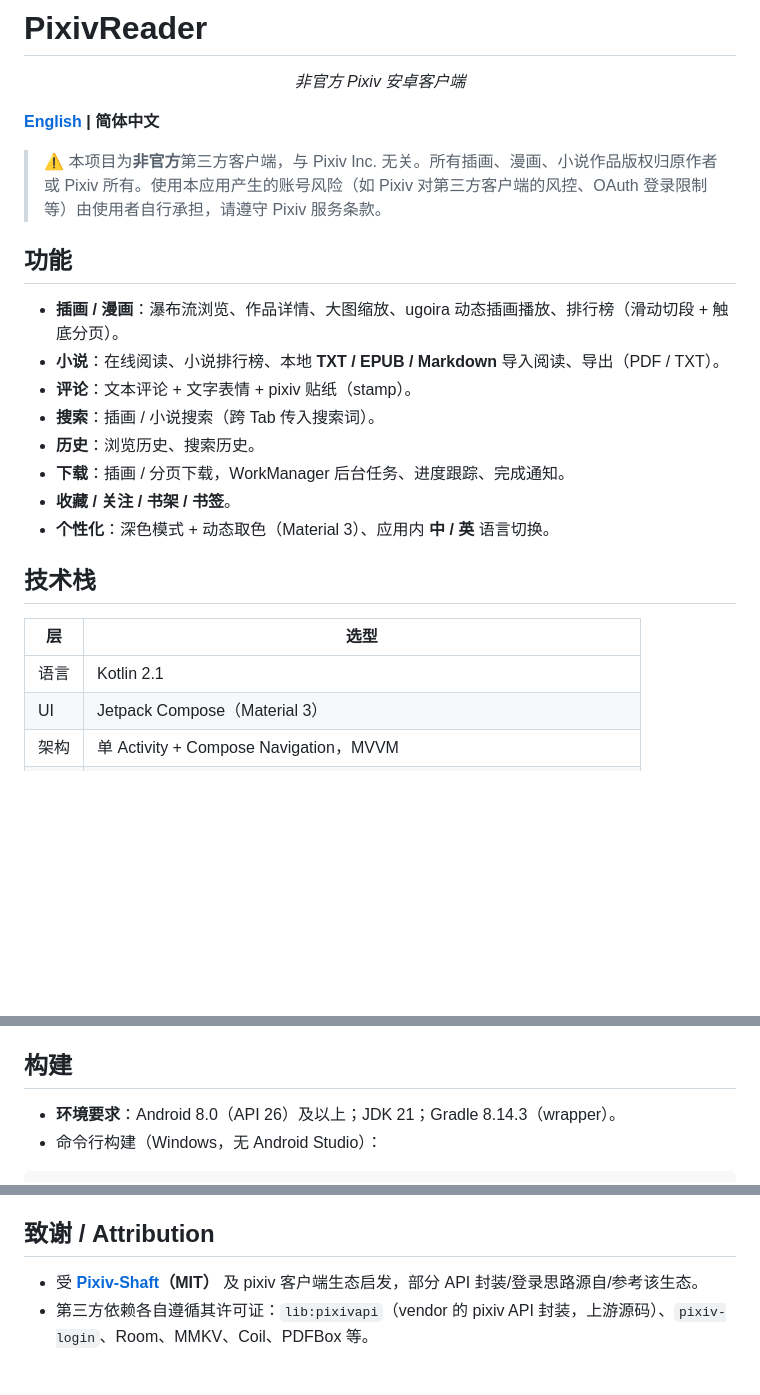
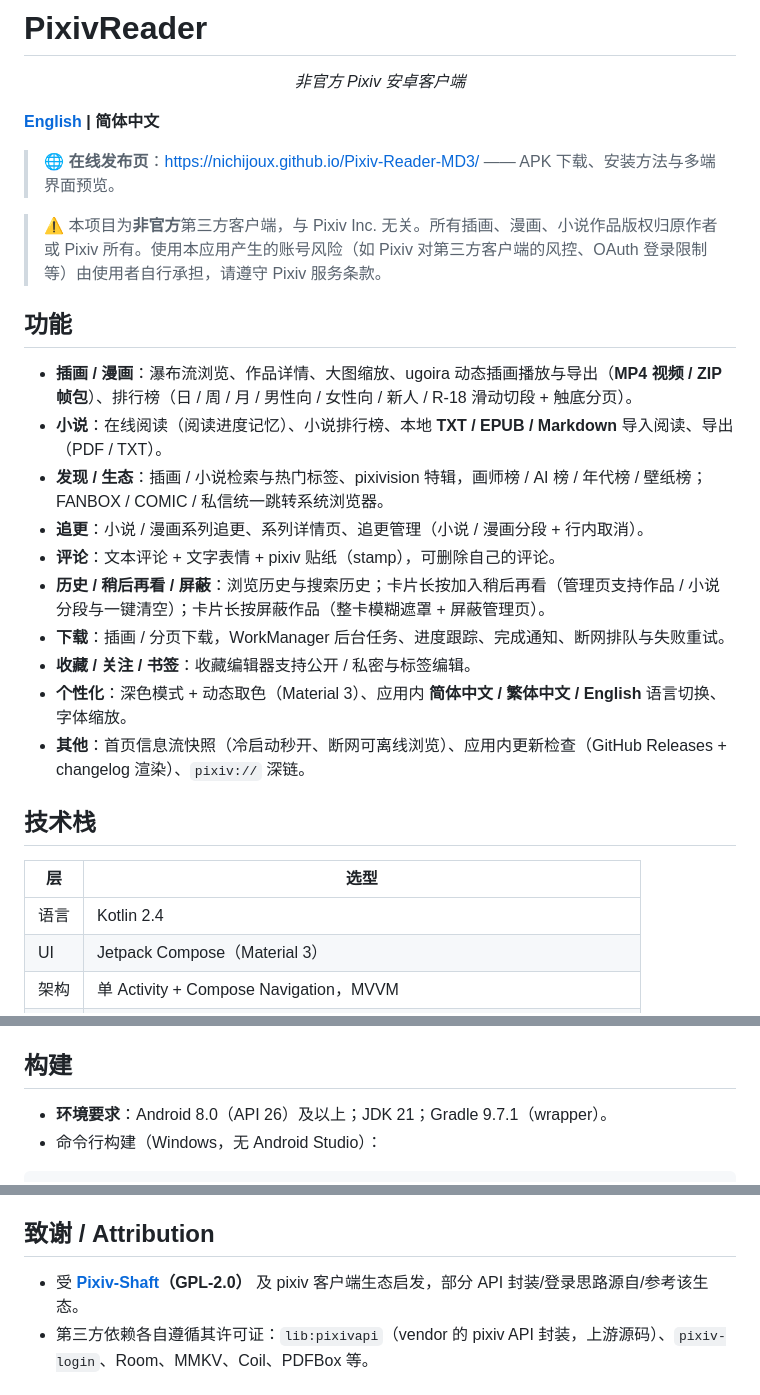
Before and after one commit to nichijoux/Pixiv-Reader-MD3, a Markdown page: README.md, 3 parts joined by grey strips. GitHub-like rendering; blank space fills up the shorter version.

Commit message:
docs: 刷新中英 README 功能清单并新增 GitHub Pages 发布页

````diff
--- a/README.md
+++ b/README.md
@@ -6,24 +6,28 @@
 
 **[English](./README-en.md) | 简体中文**
 
+> 🌐 **在线发布页**：<https://nichijoux.github.io/Pixiv-Reader-MD3/> —— APK 下载、安装方法与多端界面预览。
+
 > ⚠️ 本项目为**非官方**第三方客户端，与 Pixiv Inc. 无关。所有插画、漫画、小说作品版权归原作者或 Pixiv 所有。使用本应用产生的账号风险（如 Pixiv 对第三方客户端的风控、OAuth 登录限制等）由使用者自行承担，请遵守 Pixiv 服务条款。
 
 ## 功能
 
-- **插画 / 漫画**：瀑布流浏览、作品详情、大图缩放、ugoira 动态插画播放、排行榜（滑动切段 + 触底分页）。
-- **小说**：在线阅读、小说排行榜、本地 **TXT / EPUB / Markdown** 导入阅读、导出（PDF / TXT）。
-- **评论**：文本评论 + 文字表情 + pixiv 贴纸（stamp）。
-- **搜索**：插画 / 小说搜索（跨 Tab 传入搜索词）。
-- **历史**：浏览历史、搜索历史。
-- **下载**：插画 / 分页下载，WorkManager 后台任务、进度跟踪、完成通知。
-- **收藏 / 关注 / 书架 / 书签**。
-- **个性化**：深色模式 + 动态取色（Material 3）、应用内 **中 / 英** 语言切换。
+- **插画 / 漫画**：瀑布流浏览、作品详情、大图缩放、ugoira 动态插画播放与导出（**MP4 视频 / ZIP 帧包**）、排行榜（日 / 周 / 月 / 男性向 / 女性向 / 新人 / R-18 滑动切段 + 触底分页）。
+- **小说**：在线阅读（阅读进度记忆）、小说排行榜、本地 **TXT / EPUB / Markdown** 导入阅读、导出（PDF / TXT）。
+- **发现 / 生态**：插画 / 小说检索与热门标签、pixivision 特辑，画师榜 / AI 榜 / 年代榜 / 壁纸榜；FANBOX / COMIC / 私信统一跳转系统浏览器。
+- **追更**：小说 / 漫画系列追更、系列详情页、追更管理（小说 / 漫画分段 + 行内取消）。
+- **评论**：文本评论 + 文字表情 + pixiv 贴纸（stamp），可删除自己的评论。
+- **历史 / 稍后再看 / 屏蔽**：浏览历史与搜索历史；卡片长按加入稍后再看（管理页支持作品 / 小说分段与一键清空）；卡片长按屏蔽作品（整卡模糊遮罩 + 屏蔽管理页）。
+- **下载**：插画 / 分页下载，WorkManager 后台任务、进度跟踪、完成通知、断网排队与失败重试。
+- **收藏 / 关注 / 书签**：收藏编辑器支持公开 / 私密与标签编辑。
+- **个性化**：深色模式 + 动态取色（Material 3）、应用内 **简体中文 / 繁体中文 / English** 语言切换、字体缩放。
+- **其他**：首页信息流快照（冷启动秒开、断网可离线浏览）、应用内更新检查（GitHub Releases + changelog 渲染）、`pixiv://` 深链。
 
 ## 技术栈
 
 | 层 | 选型 |
 |---|---|
-| 语言 | Kotlin 2.1 |
+| 语言 | Kotlin 2.4 |
 | UI | Jetpack Compose（Material 3） |
 | 架构 | 单 Activity + Compose Navigation，MVVM |
 | DI | Hilt |
@@ -37,7 +41,7 @@
 
 ## 构建
 
-- **环境要求**：Android 8.0（API 26）及以上；JDK 21；Gradle 8.14.3（wrapper）。
+- **环境要求**：Android 8.0（API 26）及以上；JDK 21；Gradle 9.7.1（wrapper）。
 - 命令行构建（Windows，无 Android Studio）：
 
 ```powershell
@@ -61,7 +65,7 @@ $env:PATH = "$env:JAVA_HOME\bin;$env:PATH"
 
 ## 致谢 / Attribution
 
-- 受 **[Pixiv-Shaft](https://github.com/CeuiLiSA/Pixiv-Shaft)（MIT）** 及 pixiv 客户端生态启发，部分 API 封装/登录思路源自/参考该生态。
+- 受 **[Pixiv-Shaft](https://github.com/CeuiLiSA/Pixiv-Shaft)（GPL-2.0）** 及 pixiv 客户端生态启发，部分 API 封装/登录思路源自/参考该生态。
 - 第三方依赖各自遵循其许可证：`lib:pixivapi`（vendor 的 pixiv API 封装，上游源码）、`pixiv-login`、Room、MMKV、Coil、PDFBox 等。
 
 ## License
````
Also changed, not shown: README-en.md (+15 -11 lines), docs/assets/og-cover.png (added), 6 other files.
